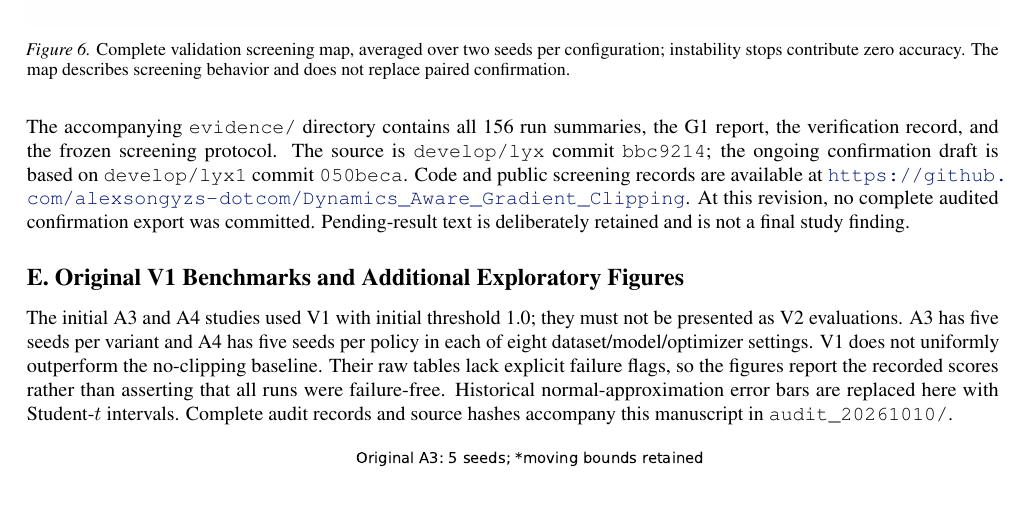
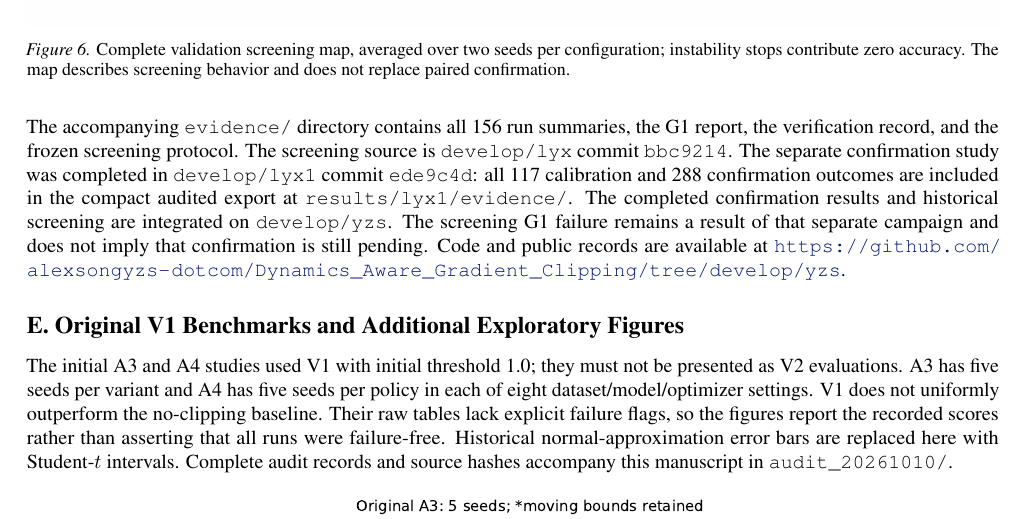
Before and after one commit to alexsongyzs-dotcom/Dynamics_Aware_Gradient_Clipping, a LaTeX paper (paper/main.tex): part of page 16 of 20, cut so that both start at the same text, the shorter picture padded with empty space. Compiled offline with pdfLaTeX.

Commit message:
Correct obsolete confirmation status in preprint manuscript

```diff
--- a/paper/main.tex
+++ b/paper/main.tex
@@ -727,12 +727,15 @@ screening behavior and does not replace paired confirmation.}
 
 The accompanying \texttt{evidence/} directory contains all 156 run summaries,
 the G1 report, the verification record, and the frozen screening protocol.
-The source is \texttt{develop/lyx} commit \texttt{bbc9214}; the ongoing
-confirmation draft is based on \texttt{develop/lyx1} commit \texttt{050beca}.
-Code and public screening records are available at
-\url{https://github.com/alexsongyzs-dotcom/Dynamics_Aware_Gradient_Clipping}.
-At this revision, no complete audited confirmation export was committed.
-Pending-result text is deliberately retained and is not a final study finding.
+The screening source is \texttt{develop/lyx} commit \texttt{bbc9214}.
+The separate confirmation study was completed in \texttt{develop/lyx1}
+commit \texttt{ede9c4d}: all 117 calibration and 288 confirmation outcomes
+are included in the compact audited export at \texttt{results/lyx1/evidence/}.
+The completed confirmation results and historical screening are integrated
+on \texttt{develop/yzs}. The screening G1 failure remains a result of that
+separate campaign and does not imply that confirmation is still pending.
+Code and public records are available at
+\url{https://github.com/alexsongyzs-dotcom/Dynamics_Aware_Gradient_Clipping/tree/develop/yzs}.
 
 
 \section{Original V1 Benchmarks and Additional Exploratory Figures}
```
Also changed, not shown: paper/main.pdf.
